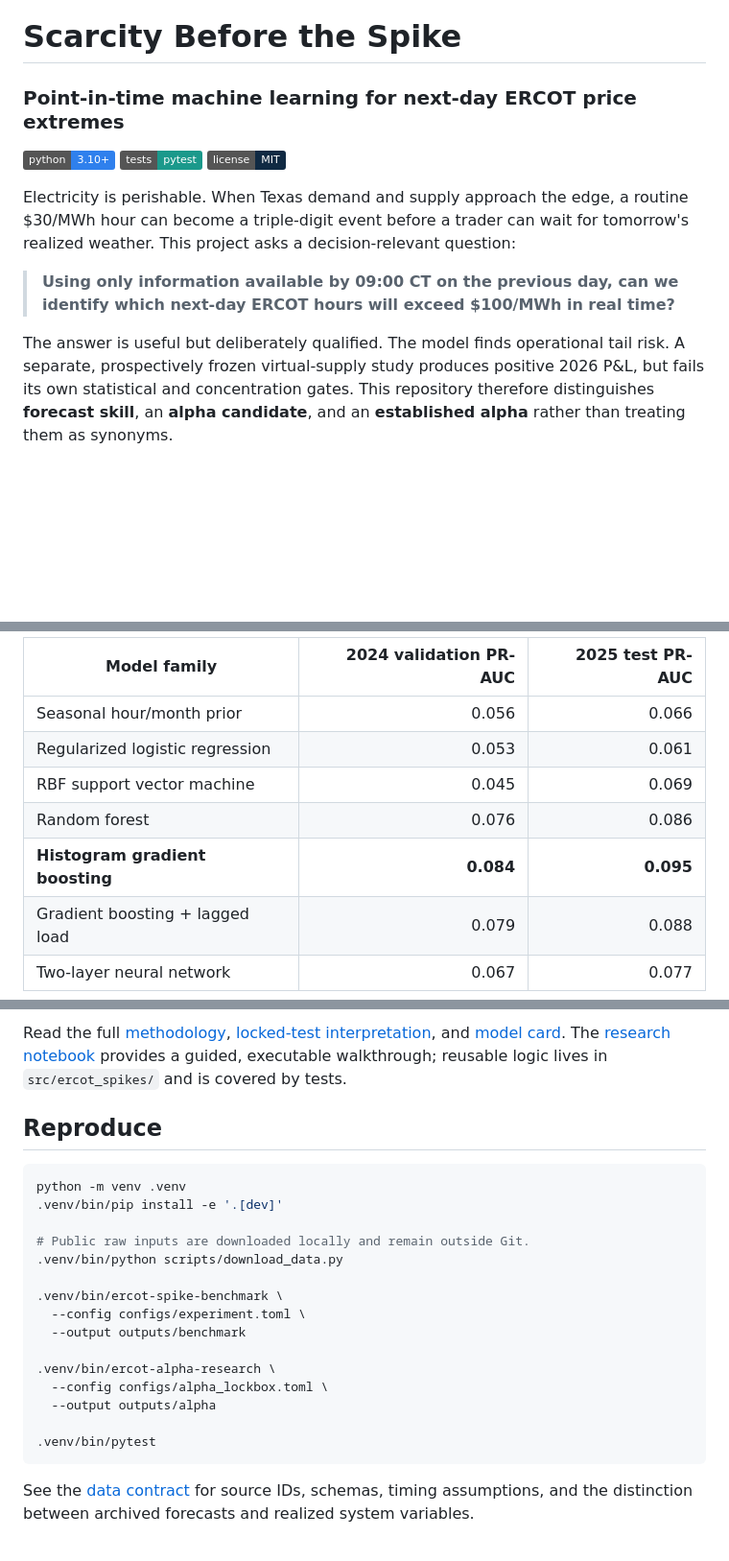
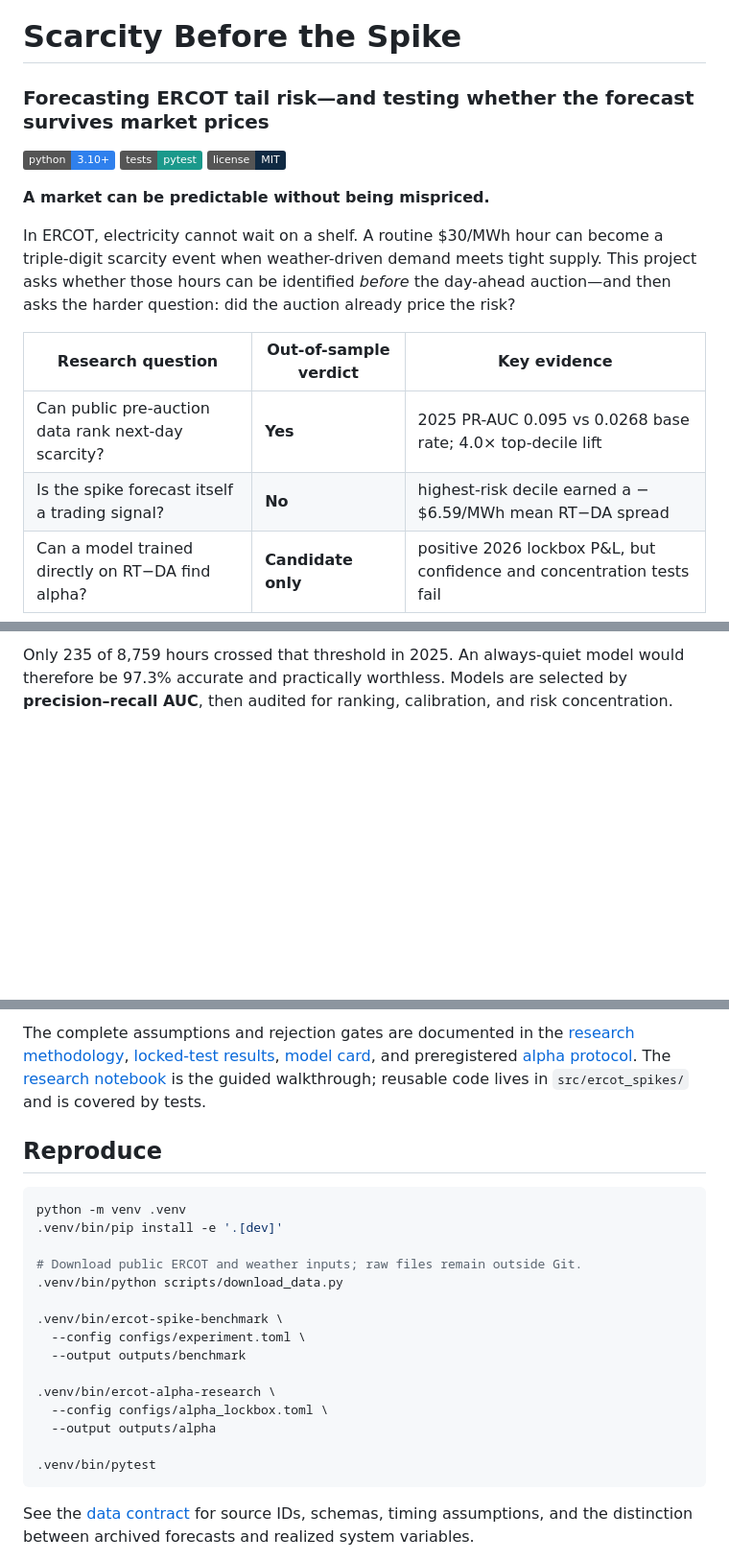
Before and after one commit to JoyZhang25/ercot-scarcity-forecasting, a Markdown page: README.md, 3 parts joined by grey strips. Shown at 96% size. Rendered like a GitHub page; badges without logos; blank space fills up the shorter version.

````diff
--- a/README.md
+++ b/README.md
@@ -1,21 +1,21 @@
 # Scarcity Before the Spike
 
-### Point-in-time machine learning for next-day ERCOT price extremes
+### Forecasting ERCOT tail risk—and testing whether the forecast survives market prices
 
 [![Python 3.10+](https://img.shields.io/badge/python-3.10%2B-2F80ED.svg)](https://www.python.org/)
 [![Tests](https://img.shields.io/badge/tests-pytest-1B998B.svg)](.github/workflows/tests.yml)
 [![License: MIT](https://img.shields.io/badge/license-MIT-102A43.svg)](LICENSE)
 
-Electricity is perishable. When Texas demand and supply approach the edge, a
-routine $30/MWh hour can become a triple-digit event before a trader can wait for
-tomorrow's realized weather. This project asks a decision-relevant question:
+**A market can be predictable without being mispriced.**
 
-> **Using only information available by 09:00 CT on the previous day, can we
-> identify which next-day ERCOT hours will exceed $100/MWh in real time?**
+In ERCOT, electricity cannot wait on a shelf. A routine $30/MWh hour can become
+a triple-digit scarcity event when weather-driven demand meets tight supply. This
+project asks whether those hours can be identified *before* the day-ahead auction—and
+then asks the harder question: did the auction already price the risk?
 
-The answer is useful but deliberately qualified. The model finds operational tail
-risk. A separate, prospectively frozen virtual-supply study produces positive
-2026 P&L, but fails its own statistical and concentration gates. This repository
-therefore distinguishes **forecast skill**, an **alpha candidate**, and an
-**established alpha** rather than treating them as synonyms.
+| Research question | Out-of-sample verdict | Key evidence |
+|---|---|---|
+| Can public pre-auction data rank next-day scarcity? | **Yes** | 2025 PR-AUC 0.095 vs 0.0268 base rate; 4.0× top-decile lift |
+| Is the spike forecast itself a trading signal? | **No** | highest-risk decile earned a −$6.59/MWh mean RT−DA spread |
+| Can a model trained directly on RT−DA find alpha? | **Candidate only** | positive 2026 lockbox P&L, but confidence and concentration tests fail |
 
@@ -53,11 +50,6 @@ precision–recall AUC, calibration, and top-risk recall.
 
-| Model family | 2024 validation PR-AUC | 2025 test PR-AUC |
-|---|---:|---:|
-| Seasonal hour/month prior | 0.056 | 0.066 |
-| Regularized logistic regression | 0.053 | 0.061 |
-| RBF support vector machine | 0.045 | 0.069 |
-| Random forest | 0.076 | 0.086 |
-| **Histogram gradient boosting** | **0.084** | **0.095** |
-| Gradient boosting + lagged load | 0.079 | 0.088 |
-| Two-layer neural network | 0.067 | 0.077 |
+Only 235 of 8,759 hours crossed that threshold in 2025. An always-quiet model
+would therefore be 97.3% accurate and practically worthless. Models are selected
+by **precision–recall AUC**, then audited for ranking, calibration, and risk
+concentration.
 
@@ -156,9 +150,10 @@ inference**—all within one coherent market question.
 
-Read the full [methodology](docs/methodology.md), [locked-test interpretation](docs/results.md),
-and [model card](docs/model-card.md). The
-[research notebook](notebooks/ercot_price_spike_forecasting.ipynb) provides a
-guided, executable walkthrough; reusable logic lives in `src/ercot_spikes/` and is
-covered by tests.
+The complete assumptions and rejection gates are documented in the
+[research methodology](docs/methodology.md), [locked-test results](docs/results.md),
+[model card](docs/model-card.md), and preregistered
+[alpha protocol](docs/alpha_protocol.md). The
+[research notebook](notebooks/ercot_price_spike_forecasting.ipynb) is the guided
+walkthrough; reusable code lives in `src/ercot_spikes/` and is covered by tests.
 
 ## Reproduce
 
@@ -166,7 +161,7 @@ covered by tests.
 python -m venv .venv
 .venv/bin/pip install -e '.[dev]'
 
-# Public raw inputs are downloaded locally and remain outside Git.
+# Download public ERCOT and weather inputs; raw files remain outside Git.
 .venv/bin/python scripts/download_data.py
 
 .venv/bin/ercot-spike-benchmark \
@@ -180,6 +175,7 @@ python -m venv .venv
 .venv/bin/pytest
 ```
 
-See the [data contract](data/README.md) for source IDs, schemas, timing assumptions,
-and the distinction between archived forecasts and realized system variables.
+See the [data contract](data/README.md) for source IDs, schemas, timing
+assumptions, and the distinction between archived forecasts and realized system
+variables.
 
````
Also changed, not shown: other parts of README.md (+96 -94 lines).
